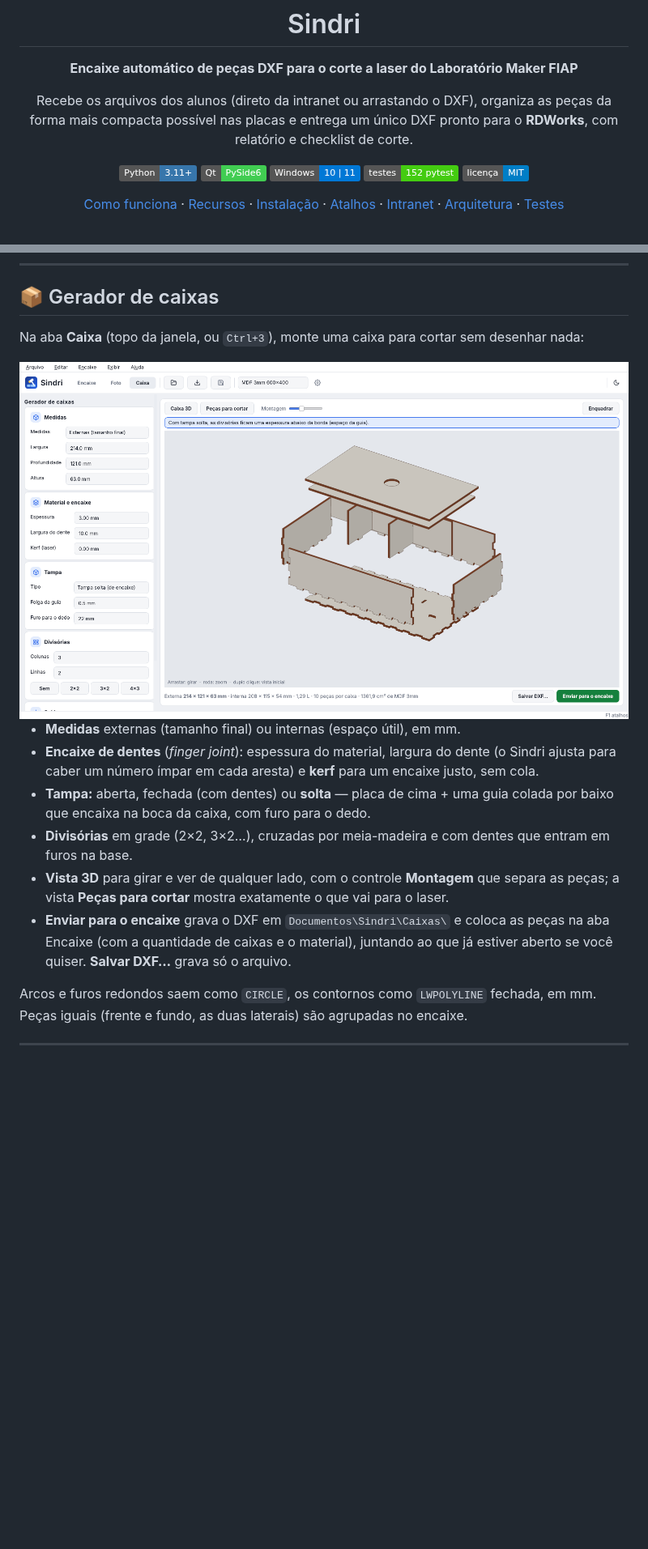
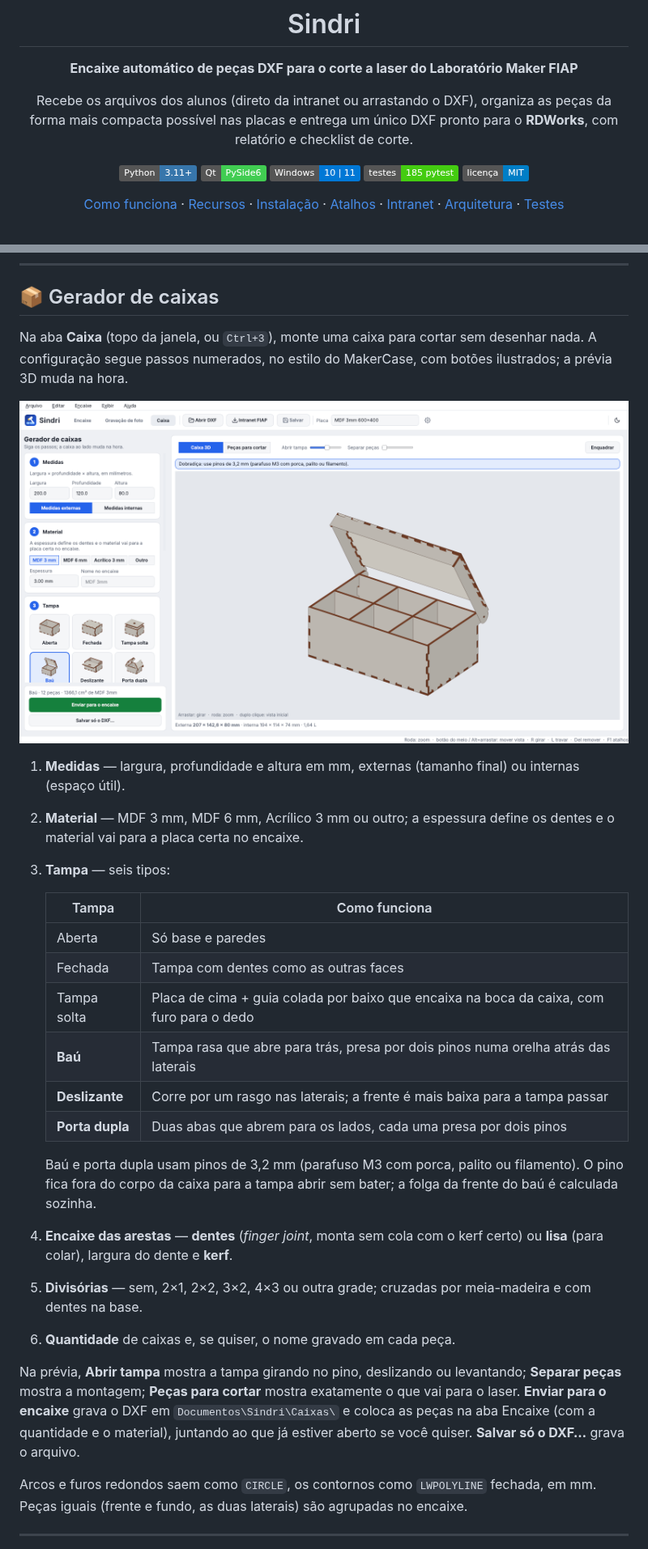
Before and after one commit to Muzashii/Sindri, a Markdown page: README.md, 2 parts joined by grey strips. Shown at 81% size. GitHub-like rendering; pictures changed too: docs/tela_caixa.png; badges without logos; blank space fills up the shorter version.

```diff
--- a/README.md
+++ b/README.md
@@ -12,7 +12,7 @@ compacta possível nas placas e entrega um único DXF pronto para o **RDWorks**,
 ![Python](https://img.shields.io/badge/Python-3.11+-3776AB?logo=python&logoColor=white)
 ![PySide6](https://img.shields.io/badge/Qt-PySide6-41CD52?logo=qt&logoColor=white)
 ![Windows](https://img.shields.io/badge/Windows-10%20%7C%2011-0078D6?logo=windows&logoColor=white)
-![Testes](https://img.shields.io/badge/testes-152%20pytest-success)
+![Testes](https://img.shields.io/badge/testes-185%20pytest-success)
 ![Licença](https://img.shields.io/badge/licen%C3%A7a-MIT-blue)
 
 [Como funciona](#-como-funciona) · [Recursos](#-recursos) · [Instalação](#-instalação-windows) ·
@@ -230,6 +230,7 @@ transforma em **linhas horizontais com potências diferentes**, prontas para gra
 
 ## 📦 Gerador de caixas
 
-Na aba **Caixa** (topo da janela, ou `Ctrl+3`), monte uma caixa para cortar sem desenhar nada:
+Na aba **Caixa** (topo da janela, ou `Ctrl+3`), monte uma caixa para cortar sem desenhar nada. A configuração
+segue passos numerados, no estilo do MakerCase, com botões ilustrados; a prévia 3D muda na hora.
 
 <div align="center">
@@ -237,16 +238,30 @@ Na aba **Caixa** (topo da janela, ou `Ctrl+3`), monte uma caixa para cortar sem
 </div>
 
-- **Medidas** externas (tamanho final) ou internas (espaço útil), em mm.
-- **Encaixe de dentes** (*finger joint*): espessura do material, largura do dente (o Sindri ajusta para caber um
-  número ímpar em cada aresta) e **kerf** para um encaixe justo, sem cola.
-- **Tampa:** aberta, fechada (com dentes) ou **solta** — placa de cima + uma guia colada por baixo que encaixa na
-  boca da caixa, com furo para o dedo.
-- **Divisórias** em grade (2×2, 3×2…), cruzadas por meia-madeira e com dentes que entram em furos na base.
-- **Vista 3D** para girar e ver de qualquer lado, com o controle **Montagem** que separa as peças; a vista
-  **Peças para cortar** mostra exatamente o que vai para o laser.
-- **Enviar para o encaixe** grava o DXF em `Documentos\Sindri\Caixas\` e coloca as peças na aba Encaixe (com a
-  quantidade de caixas e o material), juntando ao que já estiver aberto se você quiser. **Salvar DXF…** grava só o
-  arquivo.
+1. **Medidas** — largura, profundidade e altura em mm, externas (tamanho final) ou internas (espaço útil).
+2. **Material** — MDF 3 mm, MDF 6 mm, Acrílico 3 mm ou outro; a espessura define os dentes e o material vai
+   para a placa certa no encaixe.
+3. **Tampa** — seis tipos:
+
+   | Tampa | Como funciona |
+   |---|---|
+   | Aberta | Só base e paredes |
+   | Fechada | Tampa com dentes como as outras faces |
+   | Tampa solta | Placa de cima + guia colada por baixo que encaixa na boca da caixa, com furo para o dedo |
+   | **Baú** | Tampa rasa que abre para trás, presa por dois pinos numa orelha atrás das laterais |
+   | **Deslizante** | Corre por um rasgo nas laterais; a frente é mais baixa para a tampa passar |
+   | **Porta dupla** | Duas abas que abrem para os lados, cada uma presa por dois pinos |
+
+   Baú e porta dupla usam pinos de 3,2 mm (parafuso M3 com porca, palito ou filamento). O pino fica fora do
+   corpo da caixa para a tampa abrir sem bater; a folga da frente do baú é calculada sozinha.
+4. **Encaixe das arestas** — **dentes** (*finger joint*, monta sem cola com o kerf certo) ou **lisa** (para colar),
+   largura do dente e **kerf**.
+5. **Divisórias** — sem, 2×1, 2×2, 3×2, 4×3 ou outra grade; cruzadas por meia-madeira e com dentes na base.
+6. **Quantidade** de caixas e, se quiser, o nome gravado em cada peça.
+
+Na prévia, **Abrir tampa** mostra a tampa girando no pino, deslizando ou levantando; **Separar peças** mostra a
+montagem; **Peças para cortar** mostra exatamente o que vai para o laser.
+**Enviar para o encaixe** grava o DXF em `Documentos\Sindri\Caixas\` e coloca as peças na aba Encaixe (com a
+quantidade e o material), juntando ao que já estiver aberto se você quiser. **Salvar só o DXF…** grava o arquivo.
 
 Arcos e furos redondos saem como `CIRCLE`, os contornos como `LWPOLYLINE` fechada, em mm. Peças iguais (frente e
 fundo, as duas laterais) são agrupadas no encaixe.
```
Also changed, not shown: other parts of README.md (+4 -4 lines), DECISIONS.md (+12 -0 lines), 4 other files.
